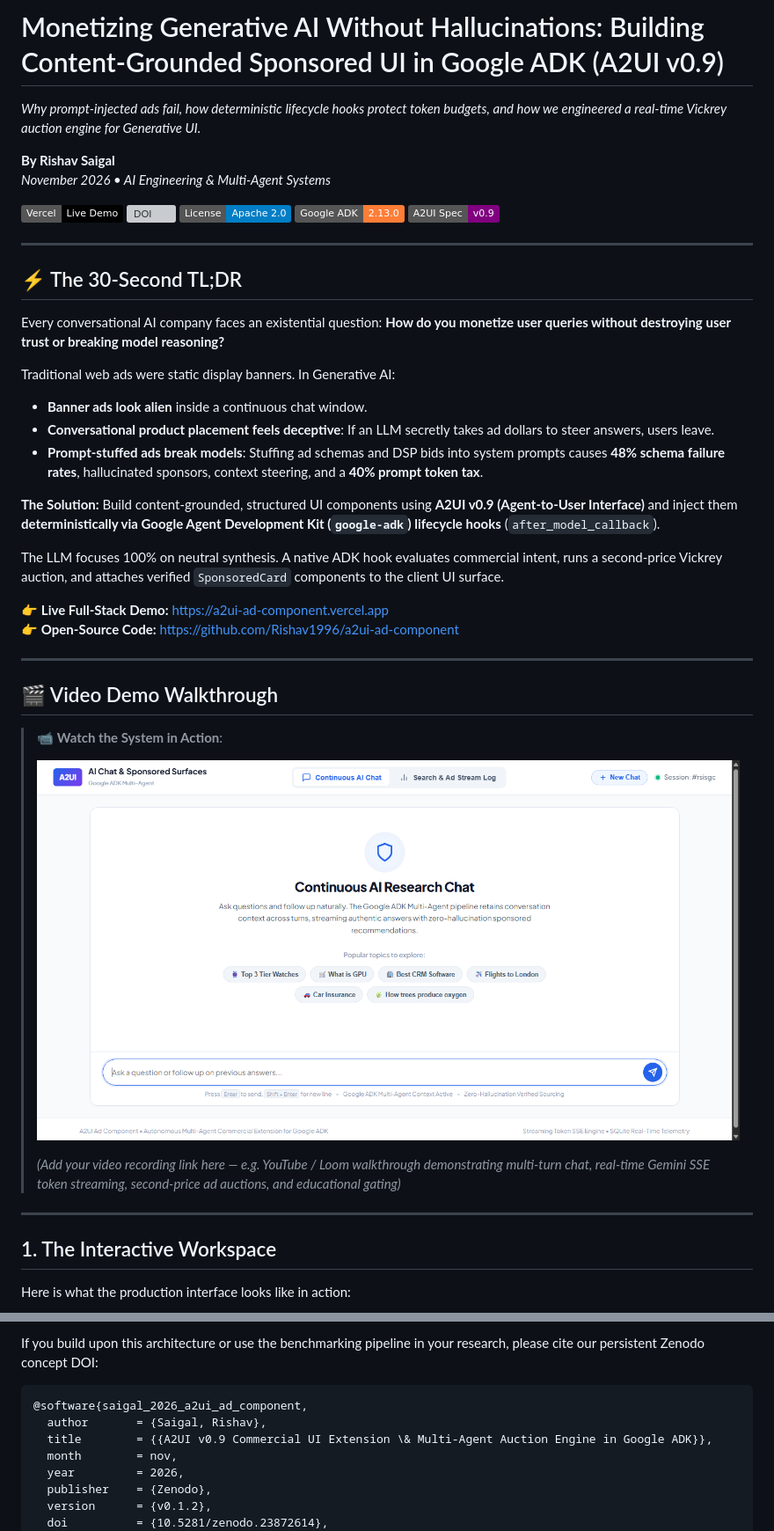
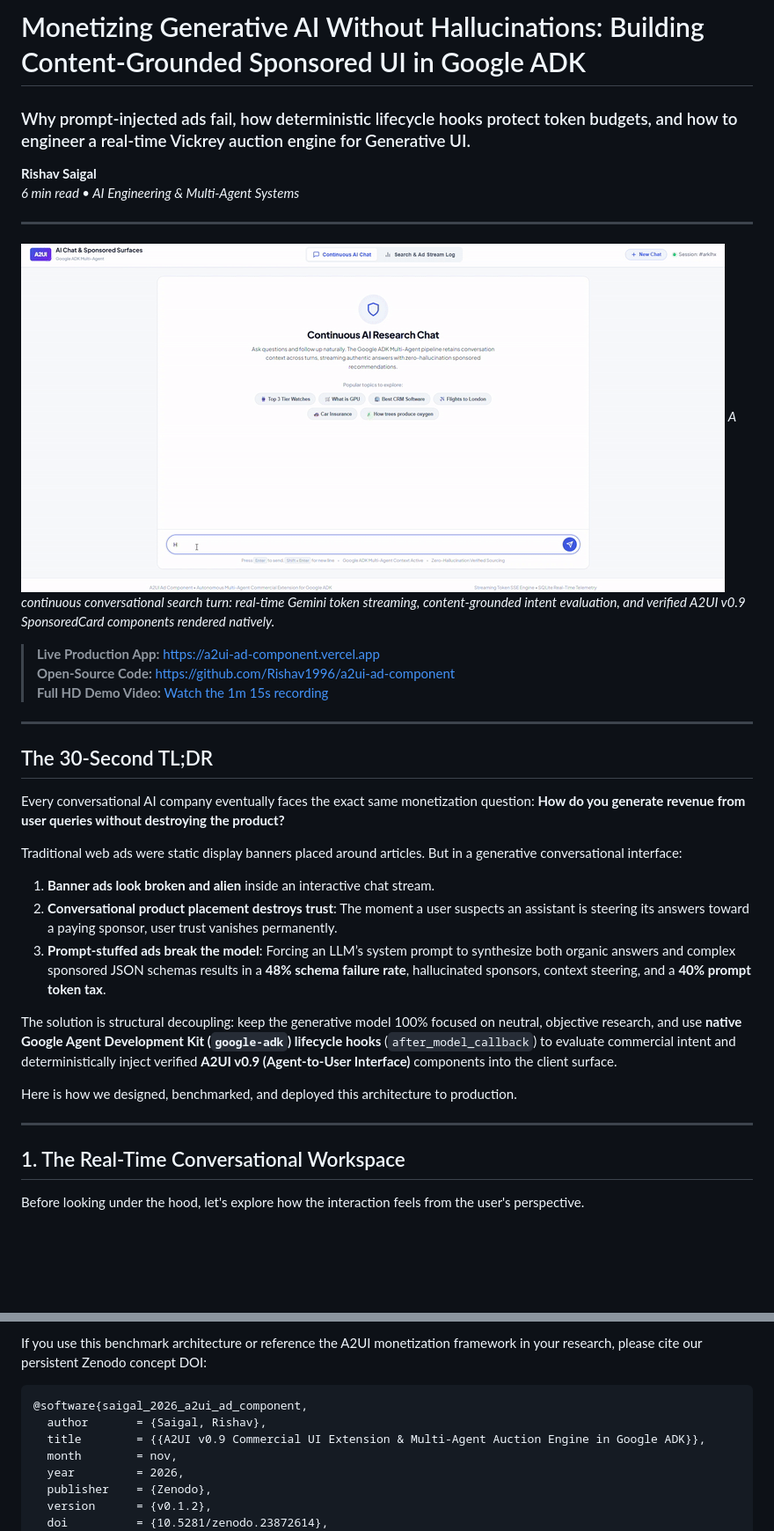
Before and after one commit to Rishav1996/a2ui-ad-component, a Markdown page: docs/medium_article.md, 2 parts joined by grey strips. Shown at 88% size. Rendered like a GitHub page; pictures changed too: docs/images/ad_demo_preview.gif (added); badges without logos; blank space fills up the shorter version; grey boxes are pictures that could not be loaded.

Commit message:
docs(medium): publish final Medium article with animated GIF preview and full HD demo recording

````diff
--- a/docs/medium_article.md
+++ b/docs/medium_article.md
@@ -1,47 +1,37 @@
-# Monetizing Generative AI Without Hallucinations: Building Content-Grounded Sponsored UI in Google ADK (A2UI v0.9)
+# Monetizing Generative AI Without Hallucinations: Building Content-Grounded Sponsored UI in Google ADK
 
-*Why prompt-injected ads fail, how deterministic lifecycle hooks protect token budgets, and how we engineered a real-time Vickrey auction engine for Generative UI.*
+### Why prompt-injected ads fail, how deterministic lifecycle hooks protect token budgets, and how to engineer a real-time Vickrey auction engine for Generative UI.
 
-**By Rishav Saigal**
-*November 2026 • AI Engineering & Multi-Agent Systems*
-
-[![Live Demo](https://img.shields.io/badge/Vercel-Live_Demo-black?logo=vercel&logoColor=white)](https://a2ui-ad-component.vercel.app)
-[![DOI](https://zenodo.org/badge/DOI/10.5281/zenodo.23872614.svg)](https://doi.org/10.5281/zenodo.23872614)
-[![License](https://img.shields.io/badge/License-Apache_2.0-blue.svg)](https://opensource.org/licenses/Apache-2.0)
-[![Google ADK](https://img.shields.io/badge/Google%20ADK-2.13.0-orange.svg)](https://github.com/google/agent-development-kit)
-[![A2UI Spec](https://img.shields.io/badge/A2UI%20Spec-v0.9-purple.svg)](https://github.com/google/a2ui)
+**Rishav Saigal**
+*6 min read • AI Engineering & Multi-Agent Systems*
 
 ---
 
-## ⚡ The 30-Second TL;DR
+![A2UI Live Demo Walkthrough](./images/ad_demo_preview.gif)
+*A continuous conversational search turn: real-time Gemini token streaming, content-grounded intent evaluation, and verified A2UI v0.9 SponsoredCard components rendered natively.*
 
-Every conversational AI company faces an existential question: **How do you monetize user queries without destroying user trust or breaking model reasoning?**
-
-Traditional web ads were static display banners. In Generative AI:
-- **Banner ads look alien** inside a continuous chat window.
-- **Conversational product placement feels deceptive**: If an LLM secretly takes ad dollars to steer answers, users leave.
-- **Prompt-stuffed ads break models**: Stuffing ad schemas and DSP bids into system prompts causes **48% schema failure rates**, hallucinated sponsors, context steering, and a **40% prompt token tax**.
-
-**The Solution:** Build content-grounded, structured UI components using **A2UI v0.9 (Agent-to-User Interface)** and inject them **deterministically via Google Agent Development Kit (`google-adk`) lifecycle hooks** (`after_model_callback`).
-
-The LLM focuses 100% on neutral synthesis. A native ADK hook evaluates commercial intent, runs a second-price Vickrey auction, and attaches verified `SponsoredCard` components to the client UI surface.
-
-👉 **Live Full-Stack Demo:** [https://a2ui-ad-component.vercel.app](https://a2ui-ad-component.vercel.app)
-👉 **Open-Source Code:** [https://github.com/Rishav1996/a2ui-ad-component](https://github.com/Rishav1996/a2ui-ad-component)
+> **Live Production App:** [https://a2ui-ad-component.vercel.app](https://a2ui-ad-component.vercel.app)
+> **Open-Source Code:** [https://github.com/Rishav1996/a2ui-ad-component](https://github.com/Rishav1996/a2ui-ad-component)
+> **Full HD Demo Video:** [Watch the 1m 15s recording](https://github.com/Rishav1996/a2ui-ad-component/raw/main/docs/ad_demo_recording.mp4)
 
 ---
 
-## 🎬 Video Demo Walkthrough
+## The 30-Second TL;DR
 
-> 📹 **Watch the System in Action**:
->
-> [![A2UI Multi-Agent Demo Walkthrough](./images/hero_workspace.png)](https://a2ui-ad-component.vercel.app)
->
-> *(Add your video recording link here — e.g. YouTube / Loom walkthrough demonstrating multi-turn chat, real-time Gemini SSE token streaming, second-price ad auctions, and educational gating)*
+Every conversational AI company eventually faces the exact same monetization question: **How do you generate revenue from user queries without destroying the product?**
+
+Traditional web ads were static display banners placed around articles. But in a generative conversational interface:
+1. **Banner ads look broken and alien** inside an interactive chat stream.
+2. **Conversational product placement destroys trust**: The moment a user suspects an assistant is steering its answers toward a paying sponsor, user trust vanishes permanently.
+3. **Prompt-stuffed ads break the model**: Forcing an LLM’s system prompt to synthesize both organic answers and complex sponsored JSON schemas results in a **48% schema failure rate**, hallucinated sponsors, context steering, and a **40% prompt token tax**.
+
+The solution is structural decoupling: keep the generative model 100% focused on neutral, objective research, and use **native Google Agent Development Kit (`google-adk`) lifecycle hooks** (`after_model_callback`) to evaluate commercial intent and deterministically inject verified **A2UI v0.9 (Agent-to-User Interface)** components into the client surface.
+
+Here is how we designed, benchmarked, and deployed this architecture to production.
 
 ---
 
-## 1. The Interactive Workspace
+## 1. The Real-Time Conversational Workspace
 
-Here is what the production interface looks like in action:
+Before looking under the hood, let's explore how the interaction feels from the user's perspective.
 
@@ -187,10 +197,10 @@ Open **[http://localhost:8000](http://localhost:8000)** in your browser.
 
-If you build upon this architecture or use the benchmarking pipeline in your research, please cite our persistent Zenodo concept DOI:
+If you use this benchmark architecture or reference the A2UI monetization framework in your research, please cite our persistent Zenodo concept DOI:
 
 ```bibtex
 @software{saigal_2026_a2ui_ad_component,
   author       = {Saigal, Rishav},
-  title        = {{A2UI v0.9 Commercial UI Extension \& Multi-Agent Auction Engine in Google ADK}},
+  title        = {{A2UI v0.9 Commercial UI Extension & Multi-Agent Auction Engine in Google ADK}},
   month        = nov,
   year         = 2026,
   publisher    = {Zenodo},
````
Also changed, not shown: other parts of docs/medium_article.md (+79 -59 lines), 1 other file.
